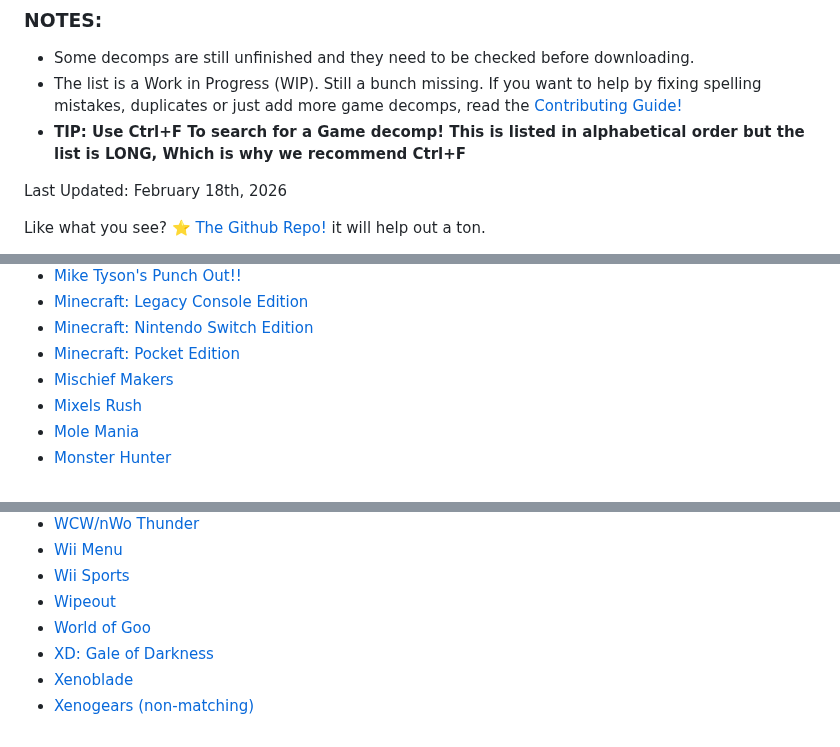
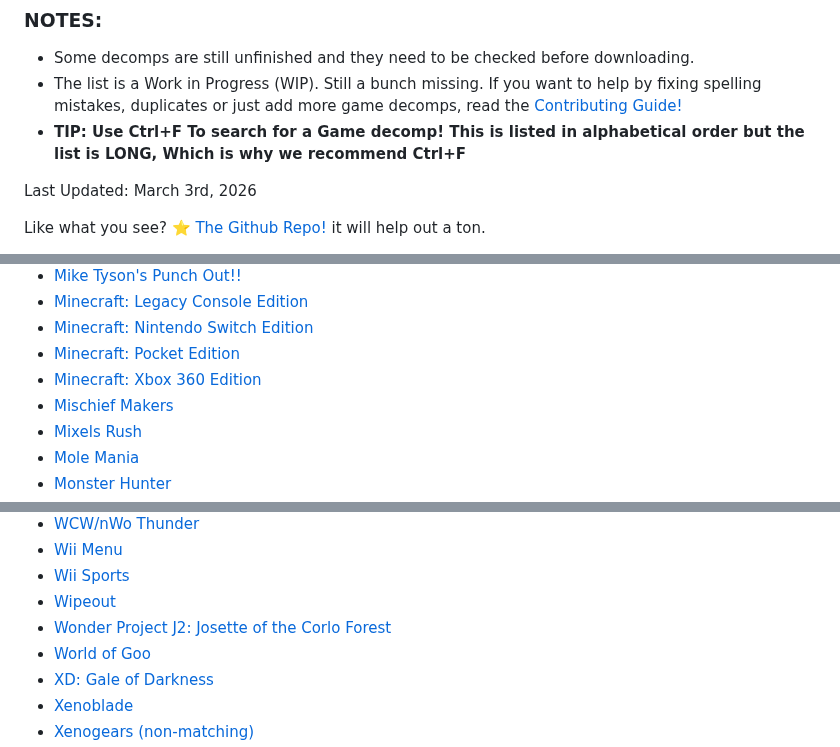
Before and after one commit to SamidyFR/Game-Decompilations, a Markdown page: README.md, 3 parts joined by grey strips. Rendered like a GitHub page.

Commit message:
Sync with Awesome Game Decompilations

```diff
--- a/README.md
+++ b/README.md
@@ -10,7 +10,7 @@ Thanks to everyone who helped, Listed [Here!](https://github.com/SamidyFR/Game-D
 - The list is a Work in Progress (WIP). Still a bunch missing. If you want to help by fixing spelling mistakes, duplicates or just add more game decomps, read the [Contributing Guide!](https://github.com/SamidyFR/Game-Decompilations/blob/main/CONTRIBUTING.md)
 - **TIP: Use Ctrl+F To search for a Game decomp! This is listed in alphabetical order but the list is LONG, Which is why we recommend Ctrl+F**
 
-Last Updated: February 18th, 2026
+Last Updated: March 3rd, 2026
 
 Like what you see? [⭐ The Github Repo!](https://github.com/SamidyFR/Game-Decompilations) it will help out a ton.
 
@@ -293,6 +294,7 @@ Like what you see? [⭐ The Github Repo!](https://github.com/SamidyFR/Game-Decom
 - [Minecraft: Legacy Console Edition](https://github.com/openblack/bw1-decompated/MinecraftLCE)
 - [Minecraft: Nintendo Switch Edition](https://github.com/granimated/MinecraftLCE)
 - [Minecraft: Pocket Edition](https://github.com/BrentDaMage/mcpe-engine)
+- [Minecraft: Xbox 360 Edition](https://github.com/LCERD/Minecraft-Xbox-360-Decompilation)
 - [Mischief Makers](https://github.com/drahsid/mischief-makers)
 - [Mixels Rush](https://github.com/Nugetinc/MixelsRushDecompilation)
 - [Mole Mania](https://github.com/froggestspirit/mmania)
@@ -558,6 +561,7 @@ Like what you see? [⭐ The Github Repo!](https://github.com/SamidyFR/Game-Decom
 - [Wii Menu](https://github.com/koopthekoopa/wii-ipl)
 - [Wii Sports](https://github.com/doldecomp/ogws)
 - [Wipeout](https://github.com/phoboslab/wipeout-rewrite)
+- [Wonder Project J2: Josette of the Corlo Forest](https://github.com/LLONSIT-glitch/wonder)
 - [World of Goo](https://github.com/Fancy2209/wog-wiiware)
 - [XD: Gale of Darkness](https://github.com/TeamOrre/xd-decomp)
 - [Xenoblade](https://github.com/xbret/xenoblade)
```
Also changed, not shown: other parts of README.md (+2 -0 lines).
